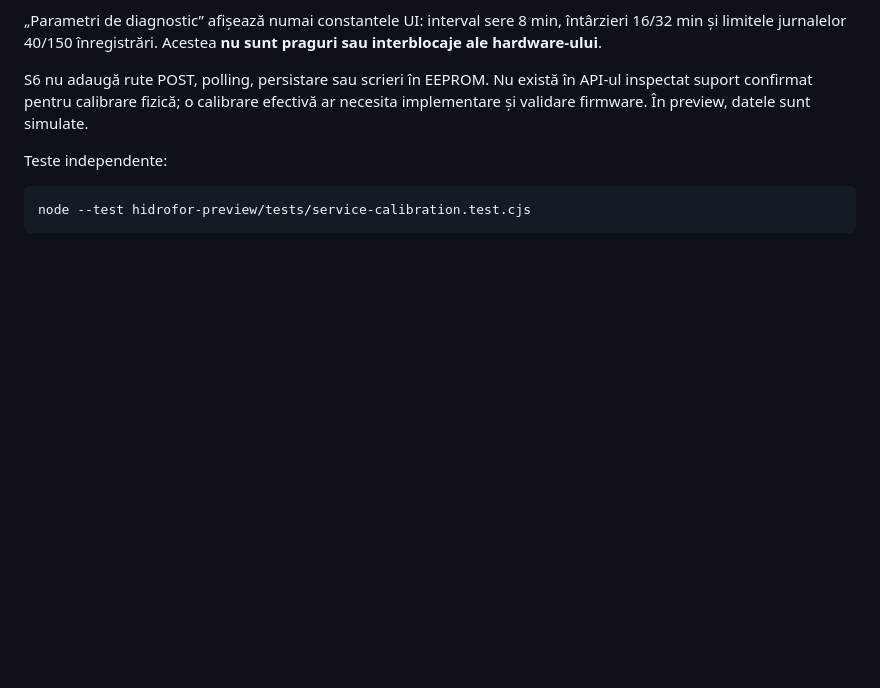
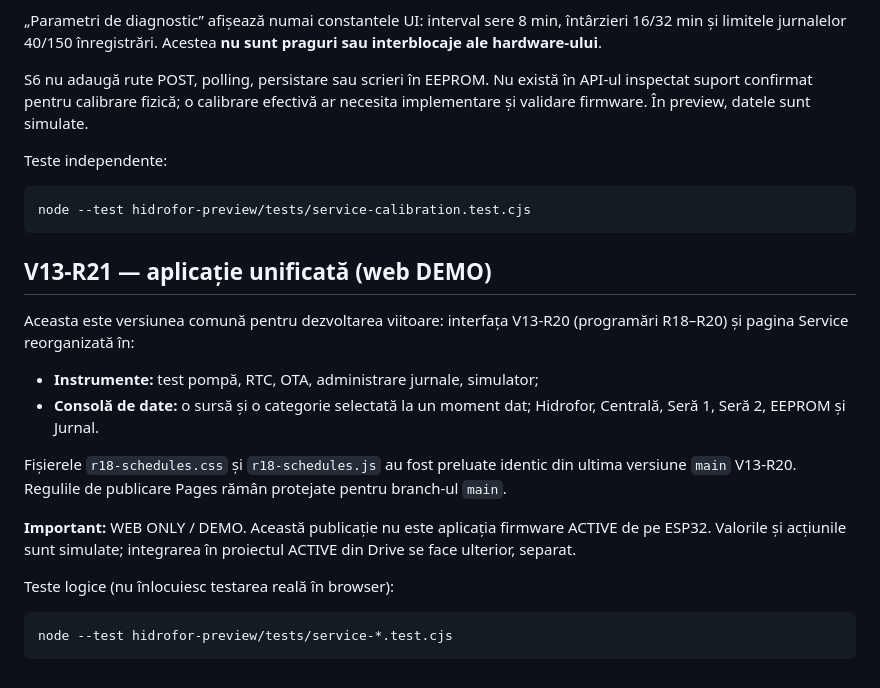
Before and after one commit to IoanNatanael/IoanNatanael.github.io, a Markdown page: hidrofor-preview/README.md, the part around the change. Drawn GitHub-style; blank space fills up the shorter version.

Commit message:
V13-R21: document consolidated DEMO app and single main Pages deployment

````diff
--- a/hidrofor-preview/README.md
+++ b/hidrofor-preview/README.md
@@ -72,3 +72,25 @@ Teste independente:
 ```sh
 node --test hidrofor-preview/tests/service-calibration.test.cjs
 ```
+
+## V13-R21 — aplicație unificată (web DEMO)
+
+Aceasta este versiunea comună pentru dezvoltarea viitoare: interfața V13-R20
+(programări R18–R20) și pagina Service reorganizată în:
+- **Instrumente:** test pompă, RTC, OTA, administrare jurnale, simulator;
+- **Consolă de date:** o sursă și o categorie selectată la un moment dat;
+  Hidrofor, Centrală, Seră 1, Seră 2, EEPROM și Jurnal.
+
+Fișierele `r18-schedules.css` și `r18-schedules.js` au fost preluate
+identic din ultima versiune `main` V13-R20. Regulile de publicare Pages
+rămân protejate pentru branch-ul `main`.
+
+**Important:** WEB ONLY / DEMO. Această publicație nu este aplicația
+firmware ACTIVE de pe ESP32. Valorile și acțiunile sunt simulate;
+integrarea în proiectul ACTIVE din Drive se face ulterior, separat.
+
+Teste logice (nu înlocuiesc testarea reală în browser):
+
+```sh
+node --test hidrofor-preview/tests/service-*.test.cjs
+```
````
